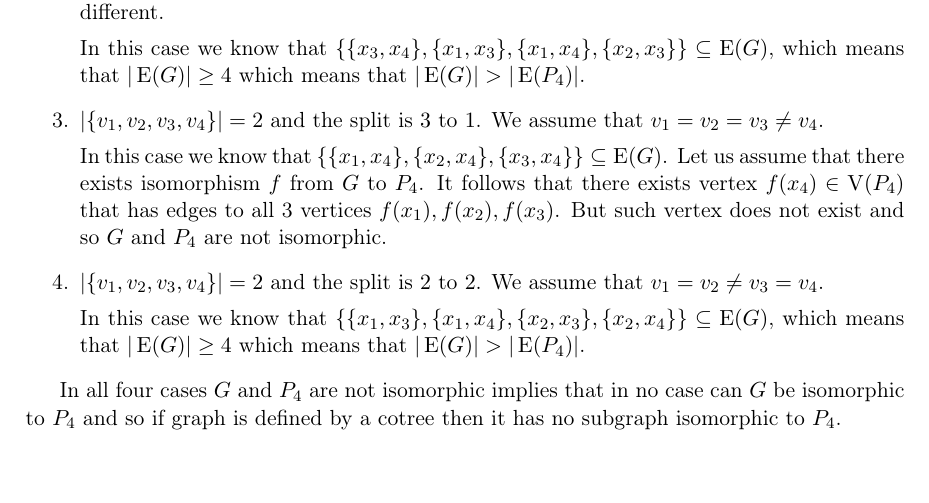
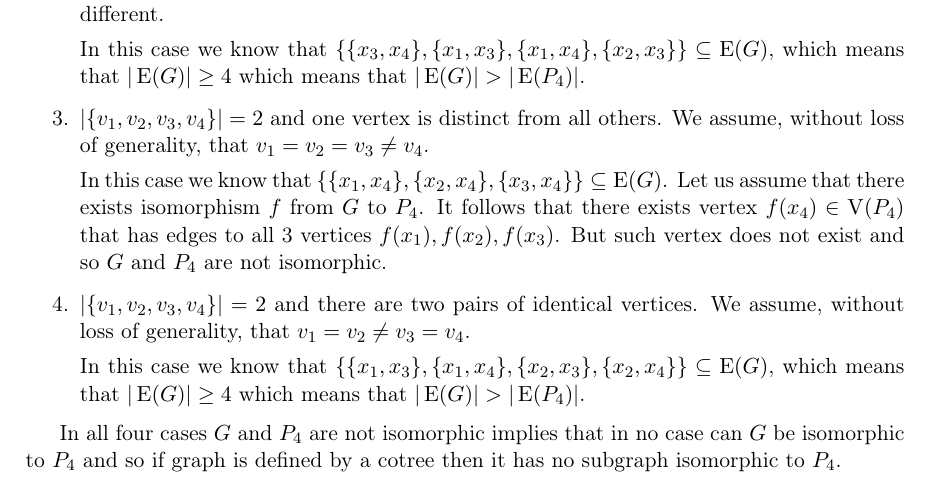
Before and after one commit to marcin-serwin/cographs, a LaTeX thesis (paper/main.tex, which reads paper/body/13-codefeq.tex): part of page 13 of 20, cut so that both start at the same text, the shorter picture padded with empty space. Compiled offline with pdfLaTeX.

Commit message:
Reword cases in third equivalence proof

```diff
--- a/paper/body/13-codefeq.tex
+++ b/paper/body/13-codefeq.tex
@@ -92,11 +92,11 @@ Let $X = \{x_1, x_2, x_3, x_4\}$ and let $v_1, v_2, v_3, v_4$ be (not necessaril
           In this case we know that $\{\{x_3, x_4\}, \{x_1, x_3\}, \{x_1, x_4\}, \{x_2, x_3\}\} \subseteq \E(G)$, which means that $|\E(G)| \geq 4$ which means that $|\E(G)| > |\E(P_4)|$.
 
 
-    \item $|\{v_1, v_2, v_3, v_4\}| = 2$ and the split is $3$ to $1$. We assume that $v_1 = v_2 = v_3 \neq v_4$.
+    \item $|\{v_1, v_2, v_3, v_4\}| = 2$ and one vertex is distinct from all others. We assume, without loss of generality, that $v_1 = v_2 = v_3 \neq v_4$.
 
           In this case we know that $\{\{x_1, x_4\}, \{x_2, x_4\}, \{x_3, x_4\}\} \subseteq \E(G)$. Let us assume that there exists isomorphism $f$ from $G$ to $P_4$. It follows that there exists vertex $f(x_4) \in \V(P_4)$ that has edges to all 3 vertices $f(x_1), f(x_2), f(x_3)$. But such vertex does not exist and so $G$ and $P_4$ are not isomorphic.
 
-    \item $|\{v_1, v_2, v_3, v_4\}| = 2$ and the split is $2$ to $2$. We assume that $v_1 = v_2 \neq v_3 = v_4$.
+    \item $|\{v_1, v_2, v_3, v_4\}| = 2$ and there are two pairs of identical vertices. We assume, without loss of generality, that $v_1 = v_2 \neq v_3 = v_4$.
 
           In this case we know that $\{\{x_1, x_3\}, \{x_1, x_4\}, \{x_2, x_3\}, \{x_2, x_4\}\} \subseteq \E(G)$, which means that $|\E(G)| \geq 4$ which means that $|\E(G)| > |\E(P_4)|$.
 \end{enumerate}
```
